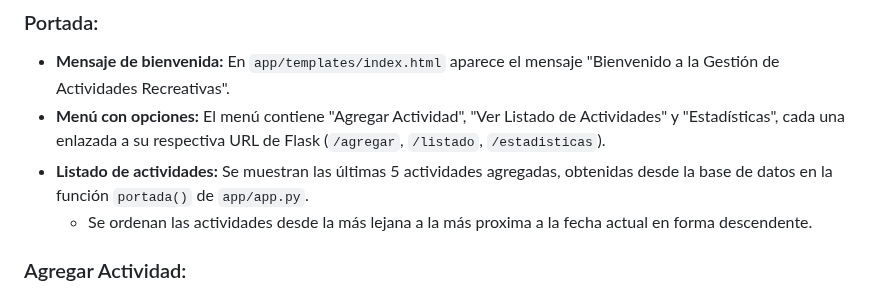
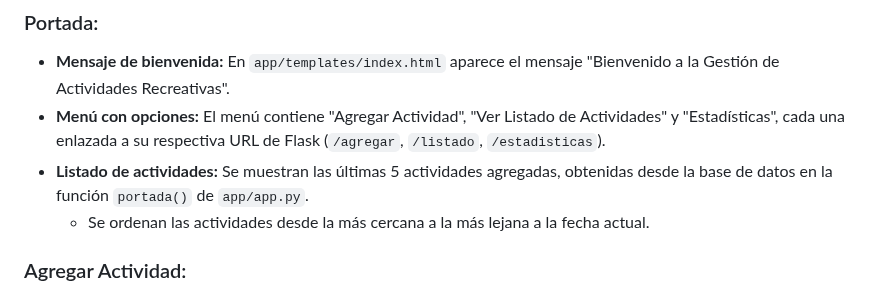
Before and after one commit to danknielv17/desarrollo_web_daniel_valenzuela, a Markdown page: README.md, the part around the change. Drawn GitHub-style.

Commit message:
Update README.md to clarify activity listing order from descending to ascending

```diff
--- a/README.md
+++ b/README.md
@@ -40,7 +40,7 @@ flask run
 - **Mensaje de bienvenida:** En `app/templates/index.html` aparece el mensaje "Bienvenido a la Gestión de Actividades Recreativas".
 - **Menú con opciones:** El menú contiene "Agregar Actividad", "Ver Listado de Actividades" y "Estadísticas", cada una enlazada a su respectiva URL de Flask (`/agregar`, `/listado`, `/estadisticas`).
 - **Listado de actividades:** Se muestran las últimas 5 actividades agregadas, obtenidas desde la base de datos en la función `portada()` de `app/app.py`.
-  - Se ordenan las actividades desde la más lejana a la más proxima a la fecha actual en forma descendente.
+  - Se ordenan las actividades desde la más cercana a la más lejana a la fecha actual.
 
 ### Agregar Actividad:
 
```
